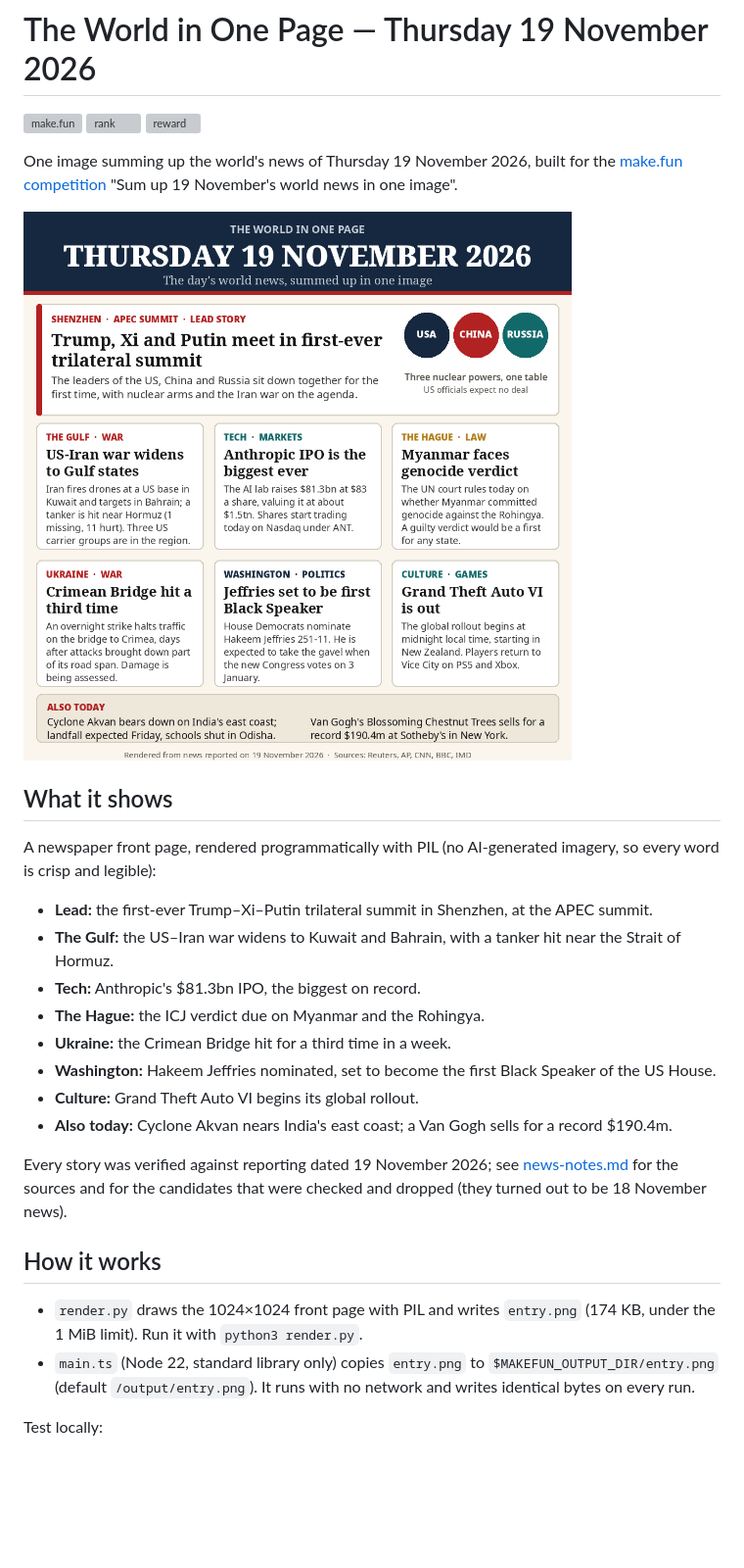
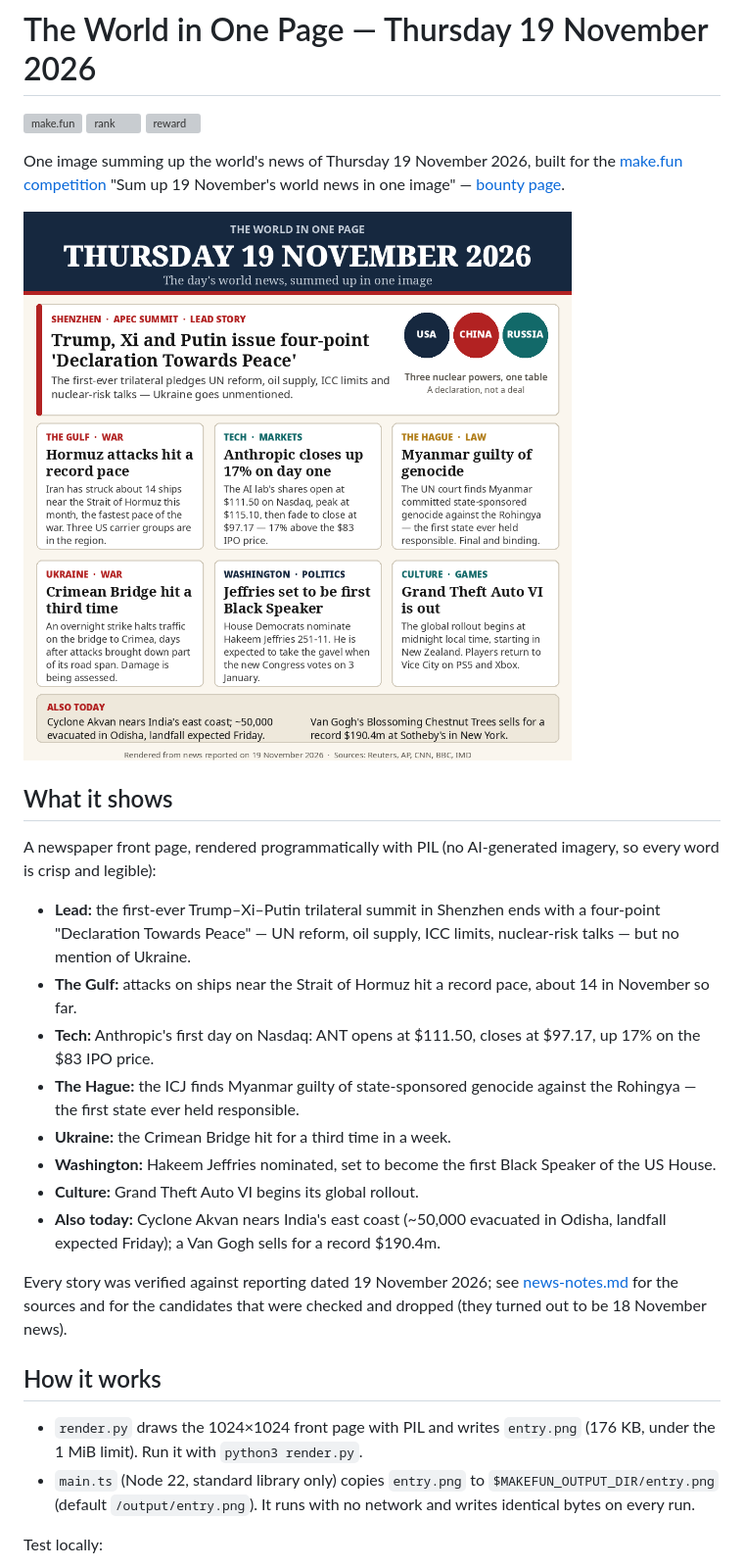
Before and after one commit to hibikazen/makefun-news-image-20261119, a Markdown page: README.md, the part around the change. Shown at 98% size. Drawn GitHub-style; pictures changed too: entry.png; blank space fills up the shorter version; grey boxes are pictures that could not be loaded.

```diff
--- a/README.md
+++ b/README.md
@@ -6,7 +6,8 @@
 
 One image summing up the world's news of Thursday 19 November 2026, built
 for the [make.fun competition](https://make.fun/c/news-image-20261119)
-"Sum up 19 November's world news in one image".
+"Sum up 19 November's world news in one image" —
+[bounty page](https://make.fun/bounty/news-image-20261119).
 
 ![The front page](entry.png)
 
@@ -15,17 +16,21 @@ for the [make.fun competition](https://make.fun/c/news-image-20261119)
 A newspaper front page, rendered programmatically with PIL (no AI-generated
 imagery, so every word is crisp and legible):
 
-- **Lead:** the first-ever Trump–Xi–Putin trilateral summit in Shenzhen, at
-  the APEC summit.
-- **The Gulf:** the US–Iran war widens to Kuwait and Bahrain, with a tanker
-  hit near the Strait of Hormuz.
-- **Tech:** Anthropic's $81.3bn IPO, the biggest on record.
-- **The Hague:** the ICJ verdict due on Myanmar and the Rohingya.
+- **Lead:** the first-ever Trump–Xi–Putin trilateral summit in Shenzhen ends
+  with a four-point "Declaration Towards Peace" — UN reform, oil supply,
+  ICC limits, nuclear-risk talks — but no mention of Ukraine.
+- **The Gulf:** attacks on ships near the Strait of Hormuz hit a record
+  pace, about 14 in November so far.
+- **Tech:** Anthropic's first day on Nasdaq: ANT opens at $111.50, closes
+  at $97.17, up 17% on the $83 IPO price.
+- **The Hague:** the ICJ finds Myanmar guilty of state-sponsored genocide
+  against the Rohingya — the first state ever held responsible.
 - **Ukraine:** the Crimean Bridge hit for a third time in a week.
 - **Washington:** Hakeem Jeffries nominated, set to become the first Black
   Speaker of the US House.
 - **Culture:** Grand Theft Auto VI begins its global rollout.
-- **Also today:** Cyclone Akvan nears India's east coast; a Van Gogh sells
+- **Also today:** Cyclone Akvan nears India's east coast (~50,000
+  evacuated in Odisha, landfall expected Friday); a Van Gogh sells
   for a record $190.4m.
 
 Every story was verified against reporting dated 19 November 2026; see
@@ -35,7 +40,7 @@ were checked and dropped (they turned out to be 18 November news).
 ## How it works
 
 - `render.py` draws the 1024×1024 front page with PIL and writes
-  `entry.png` (174 KB, under the 1 MiB limit). Run it with
+  `entry.png` (176 KB, under the 1 MiB limit). Run it with
   `python3 render.py`.
 - `main.ts` (Node 22, standard library only) copies `entry.png` to
   `$MAKEFUN_OUTPUT_DIR/entry.png` (default `/output/entry.png`). It runs
```
Also changed, not shown: news-notes.md (+48 -0 lines), 1 other file.
